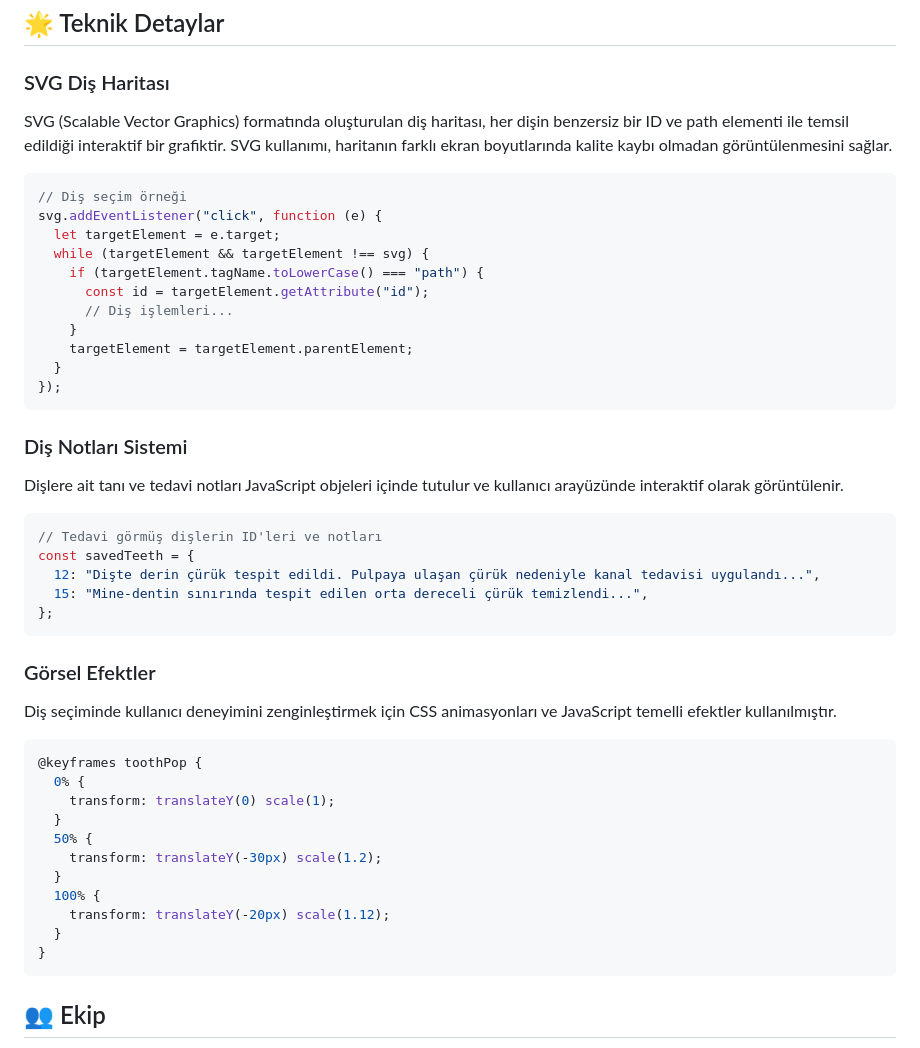
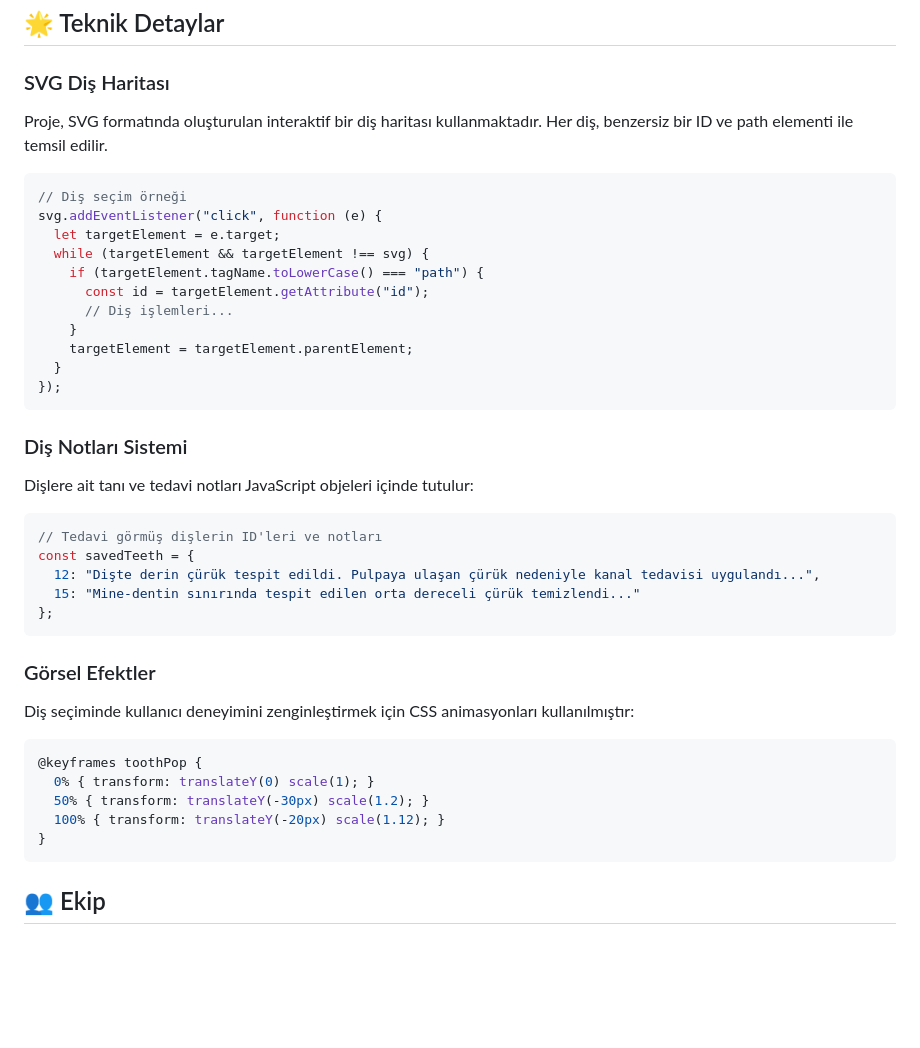
Before and after one commit to mehmetdogandev/dental-map-template, a Markdown page: README.md, the part around the change printed below. Drawn GitHub-style; blank space fills up the shorter version.

````diff
--- a/README.md
+++ b/README.md
@@ -94,7 +165,7 @@ dental-chart/
 
 ### SVG Diş Haritası
 
-SVG (Scalable Vector Graphics) formatında oluşturulan diş haritası, her dişin benzersiz bir ID ve path elementi ile temsil edildiği interaktif bir grafiktir. SVG kullanımı, haritanın farklı ekran boyutlarında kalite kaybı olmadan görüntülenmesini sağlar.
+Proje, SVG formatında oluşturulan interaktif bir diş haritası kullanmaktadır. Her diş, benzersiz bir ID ve path elementi ile temsil edilir.
 
 ```javascript
 // Diş seçim örneği
@@ -112,31 +183,25 @@ svg.addEventListener("click", function (e) {
 
 ### Diş Notları Sistemi
 
-Dişlere ait tanı ve tedavi notları JavaScript objeleri içinde tutulur ve kullanıcı arayüzünde interaktif olarak görüntülenir.
+Dişlere ait tanı ve tedavi notları JavaScript objeleri içinde tutulur:
 
 ```javascript
 // Tedavi görmüş dişlerin ID'leri ve notları
 const savedTeeth = {
   12: "Dişte derin çürük tespit edildi. Pulpaya ulaşan çürük nedeniyle kanal tedavisi uygulandı...",
-  15: "Mine-dentin sınırında tespit edilen orta dereceli çürük temizlendi...",
+  15: "Mine-dentin sınırında tespit edilen orta dereceli çürük temizlendi..."
 };
 ```
 
 ### Görsel Efektler
 
-Diş seçiminde kullanıcı deneyimini zenginleştirmek için CSS animasyonları ve JavaScript temelli efektler kullanılmıştır.
+Diş seçiminde kullanıcı deneyimini zenginleştirmek için CSS animasyonları kullanılmıştır:
 
 ```css
 @keyframes toothPop {
-  0% {
-    transform: translateY(0) scale(1);
-  }
-  50% {
-    transform: translateY(-30px) scale(1.2);
-  }
-  100% {
-    transform: translateY(-20px) scale(1.12);
-  }
+  0% { transform: translateY(0) scale(1); }
+  50% { transform: translateY(-30px) scale(1.2); }
+  100% { transform: translateY(-20px) scale(1.12); }
 }
 ```
 
````
Also changed, not shown: other parts of README.md (+147 -43 lines).
